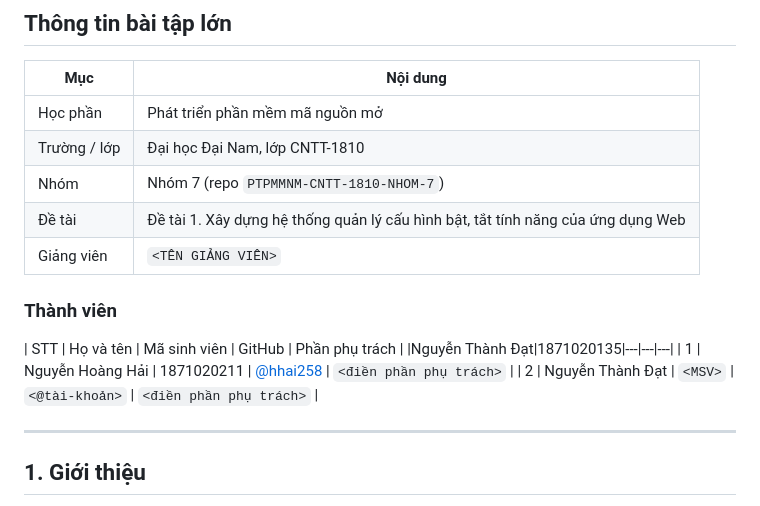
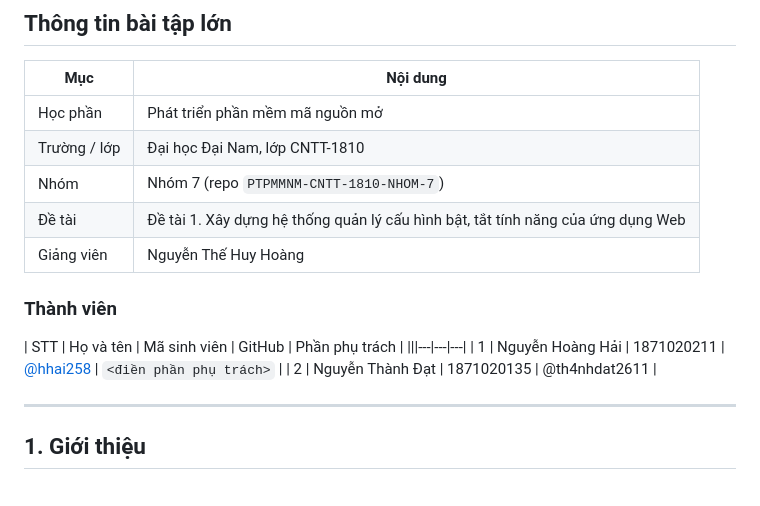
Before and after one commit to hhai258/PTPMMNM-CNTT-1810-NHOM-7, a Markdown page: README.md, the part around the change. Rendered like a GitHub page.

```diff
--- a/README.md
+++ b/README.md
@@ -15,14 +15,14 @@ Bài tập lớn học phần **Phát triển phần mềm mã nguồn mở**, *
 | Trường / lớp | Đại học Đại Nam, lớp CNTT-1810 |
 | Nhóm | Nhóm 7 (repo `PTPMMNM-CNTT-1810-NHOM-7`) |
 | Đề tài | Đề tài 1. Xây dựng hệ thống quản lý cấu hình bật, tắt tính năng của ứng dụng Web |
-| Giảng viên | `<TÊN GIẢNG VIÊN>` |
+| Giảng viên | Nguyễn Thế Huy Hoàng ||Lê Tuấn Anh|
 
 ### Thành viên
 
 | STT | Họ và tên | Mã sinh viên | GitHub | Phần phụ trách |
-|Nguyễn Thành Đạt|1871020135|---|---|---|
+|||---|---|---|
 | 1 | Nguyễn Hoàng Hải | 1871020211 | [@hhai258](https://github.com/hhai258) | `<điền phần phụ trách>` |
-| 2 | Nguyễn Thành Đạt | `<MSV>` | `<@tài-khoản>` | `<điền phần phụ trách>` |
+| 2 | Nguyễn Thành Đạt | 1871020135 | @th4nhdat2611 |
 
 ---
 
```
